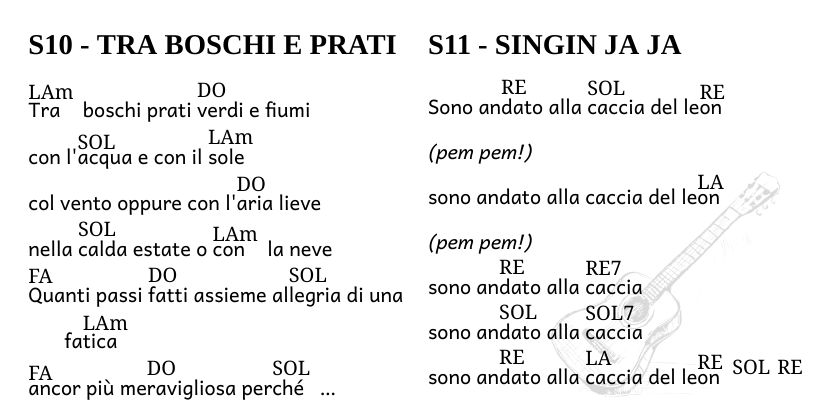
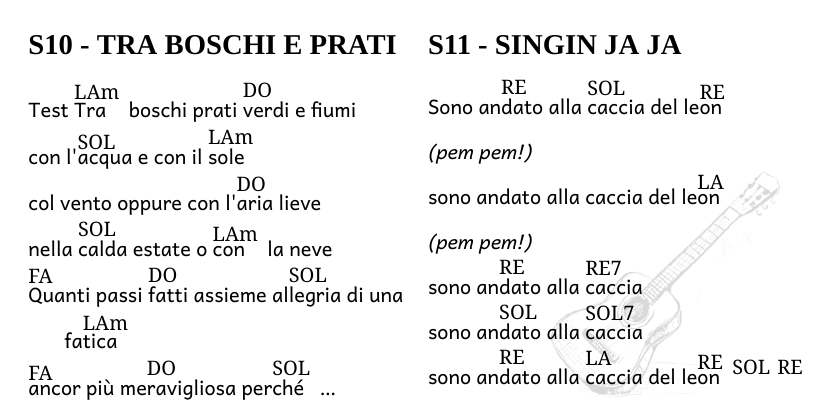
Before and after one commit to Fofe1123/canzoniere, a LaTeX book (index.tex, which reads src/songs/canti_scout/canto_del_raid.tex): part of page 32 of 41, cut so that both start at the same text. Compiled offline with XeLaTeX; a missing font is replaced by an installed copy or a similar font.

Commit message:
commit di prova

```diff
--- a/src/songs/canti_scout/canto_del_raid.tex
+++ b/src/songs/canti_scout/canto_del_raid.tex
@@ -9,7 +9,7 @@
 
 \beginverse
 
-\[LAm]Tra boschi prati \[DO]verdi e fiumi
+Test \[LAm]Tra boschi prati \[DO]verdi e fiumi
 con l'\[SOL]acqua e con il \[LAm]sole
 col vento oppure con l'\[DO]aria lieve
 nella \[SOL]calda estate o \[LAm]con la neve
```
Also changed, not shown: 2 other files.
